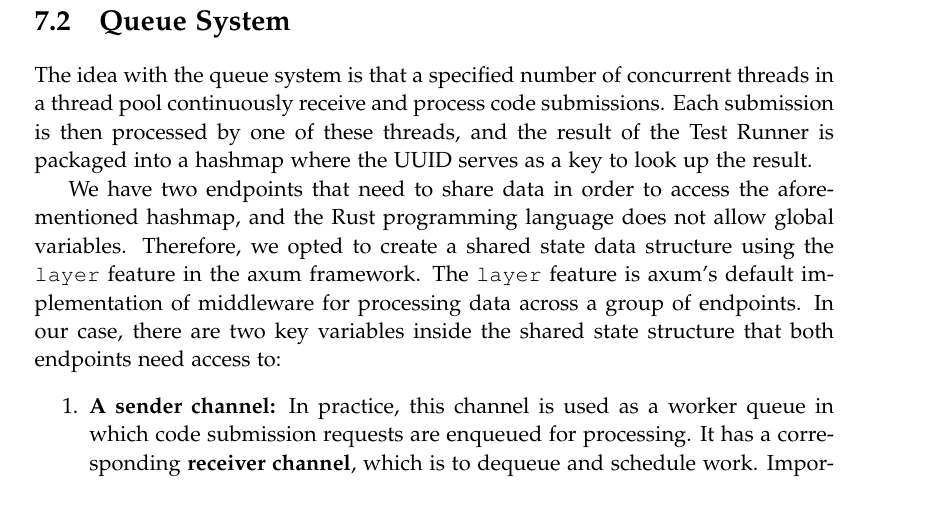
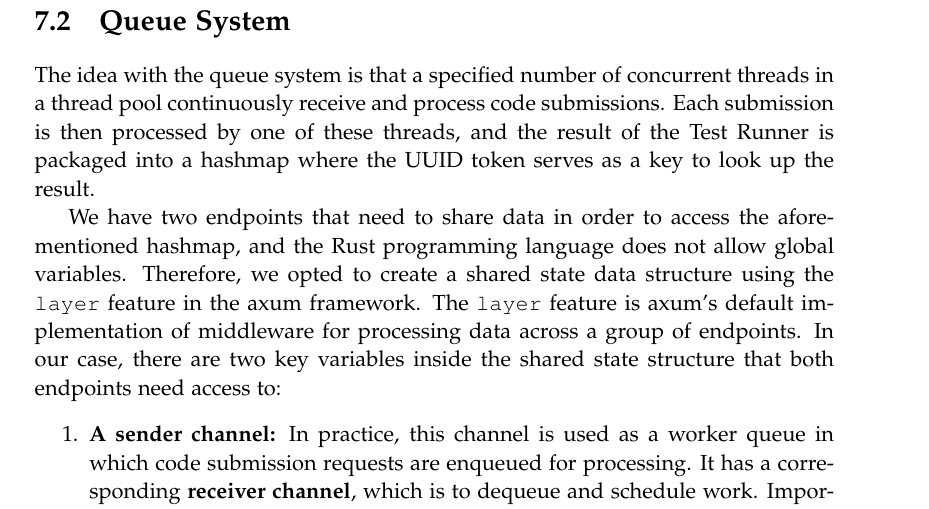
Before and after one commit to chhoumann/p7, a LaTeX thesis (report/master.tex, which reads report/sections/TestRunner/queue-system.tex): part of page 41 of 71, cut so that both start at the same text. Compiled offline with pdfLaTeX.

Commit message:
Update report/sections/TestRunner/queue-system.tex
Co-authored-by: Christian Bager Bach Houmann <christian@bagerbach.com>

```diff
--- a/report/sections/TestRunner/queue-system.tex
+++ b/report/sections/TestRunner/queue-system.tex
@@ -1,6 +1,6 @@
 \section{Queue System} \label{sec:queue-system}
 The idea with the queue system is that a specified number of concurrent threads in a thread pool continuously receive and process code submissions.
-Each submission is then processed by one of these threads, and the result of the Test Runner is packaged into a hashmap where the UUID serves as a key to look up the result.
+Each submission is then processed by one of these threads, and the result of the Test Runner is packaged into a hashmap where the UUID token serves as a key to look up the result.
 
 We have two endpoints that need to share data in order to access the aforementioned hashmap, and the Rust programming language does not allow global variables.
 Therefore, we opted to create a shared state data structure using the \texttt{layer} feature in the axum framework.
```
